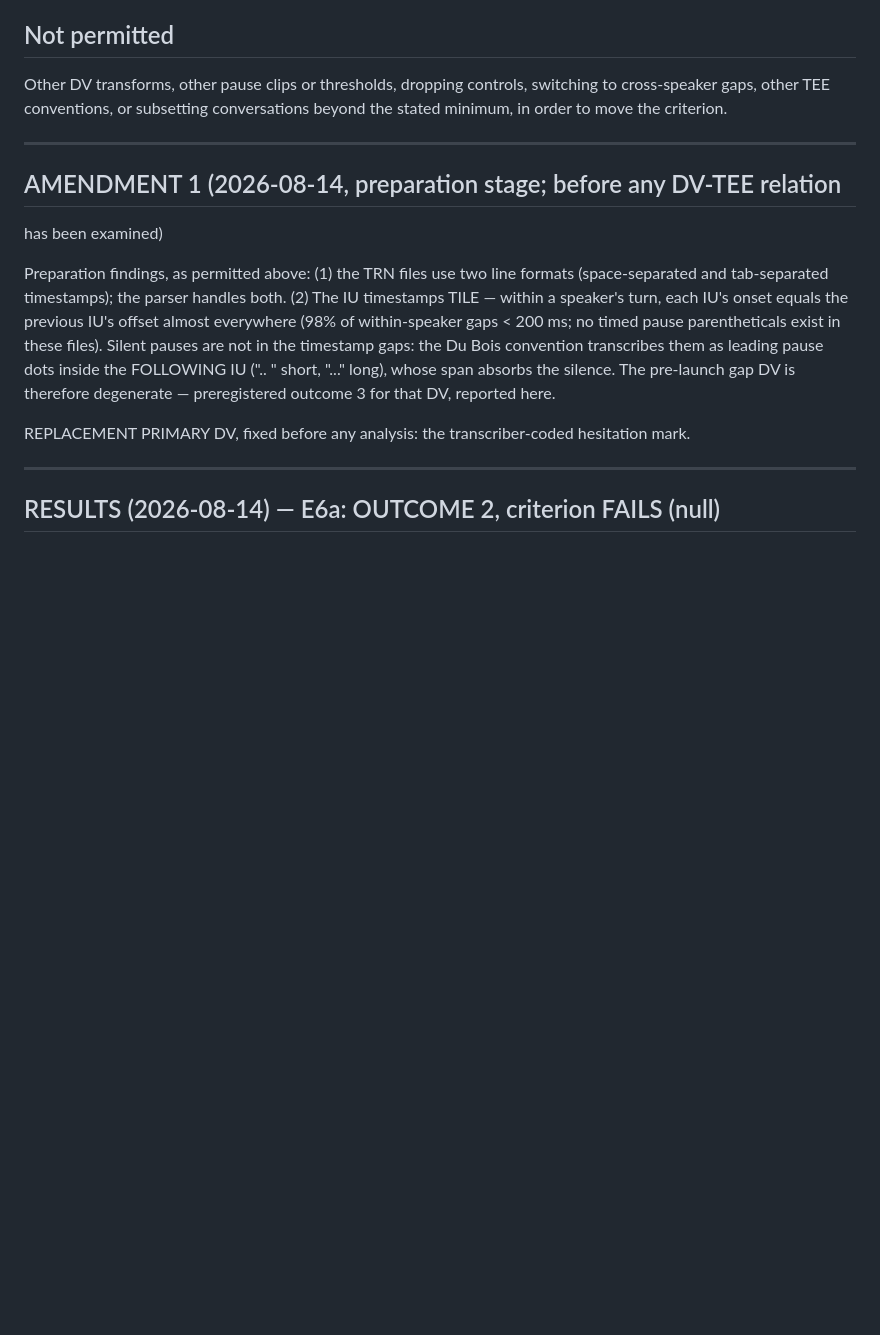
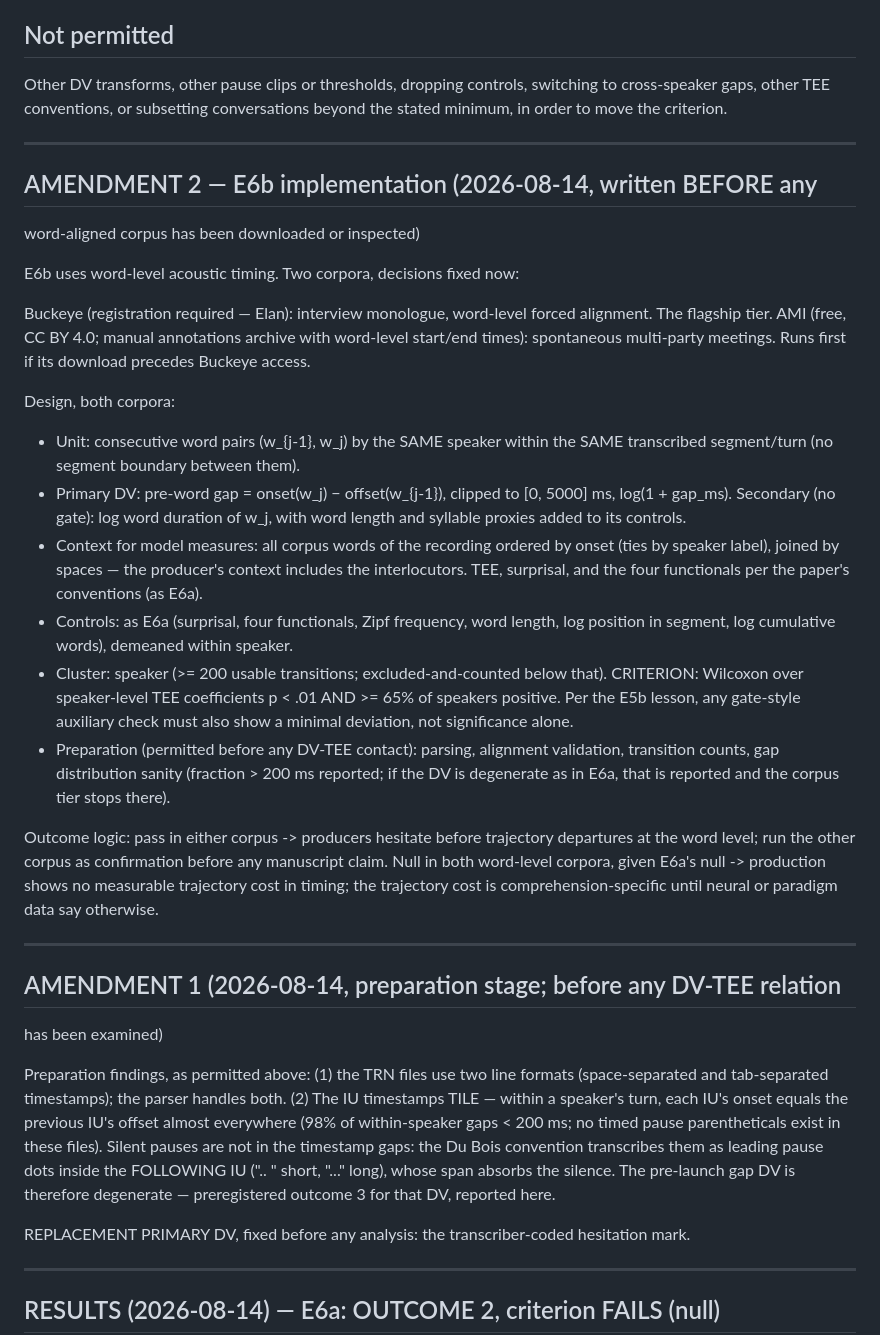
Before and after one commit to elanbarenholtz/garden-path-tee-curvature, a Markdown page: gp_confound_check/PREREG_E6_production_latency.md, the part around the change. Drawn GitHub-style; blank space fills up the shorter version.

Commit message:
E6 Amendment 2: E6b word-level implementation (Buckeye + AMI), fixed before any word-aligned corpus is downloaded or inspected

```diff
--- a/gp_confound_check/PREREG_E6_production_latency.md
+++ b/gp_confound_check/PREREG_E6_production_latency.md
@@ -94,6 +94,49 @@ conversations beyond the stated minimum, in order to move the criterion.
 
 ---
 
+## AMENDMENT 2 — E6b implementation (2026-08-14, written BEFORE any
+word-aligned corpus has been downloaded or inspected)
+
+E6b uses word-level acoustic timing. Two corpora, decisions fixed now:
+
+  Buckeye  (registration required — Elan): interview monologue, word-level
+           forced alignment. The flagship tier.
+  AMI      (free, CC BY 4.0; manual annotations archive with word-level
+           start/end times): spontaneous multi-party meetings. Runs first
+           if its download precedes Buckeye access.
+
+Design, both corpora:
+- Unit: consecutive word pairs (w_{j-1}, w_j) by the SAME speaker within the
+  SAME transcribed segment/turn (no segment boundary between them).
+- Primary DV: pre-word gap = onset(w_j) − offset(w_{j-1}), clipped to
+  [0, 5000] ms, log(1 + gap_ms). Secondary (no gate): log word duration of
+  w_j, with word length and syllable proxies added to its controls.
+- Context for model measures: all corpus words of the recording ordered by
+  onset (ties by speaker label), joined by spaces — the producer's context
+  includes the interlocutors. TEE, surprisal, and the four functionals per
+  the paper's conventions (as E6a).
+- Controls: as E6a (surprisal, four functionals, Zipf frequency, word
+  length, log position in segment, log cumulative words), demeaned within
+  speaker.
+- Cluster: speaker (>= 200 usable transitions; excluded-and-counted below
+  that). CRITERION: Wilcoxon over speaker-level TEE coefficients p < .01
+  AND >= 65% of speakers positive. Per the E5b lesson, any gate-style
+  auxiliary check must also show a minimal deviation, not significance
+  alone.
+- Preparation (permitted before any DV-TEE contact): parsing, alignment
+  validation, transition counts, gap distribution sanity (fraction > 200 ms
+  reported; if the DV is degenerate as in E6a, that is reported and the
+  corpus tier stops there).
+
+Outcome logic: pass in either corpus -> producers hesitate before
+trajectory departures at the word level; run the other corpus as
+confirmation before any manuscript claim. Null in both word-level corpora,
+given E6a's null -> production shows no measurable trajectory cost in
+timing; the trajectory cost is comprehension-specific until neural or
+paradigm data say otherwise.
+
+---
+
 ## AMENDMENT 1 (2026-08-14, preparation stage; before any DV-TEE relation
 has been examined)
 
```
